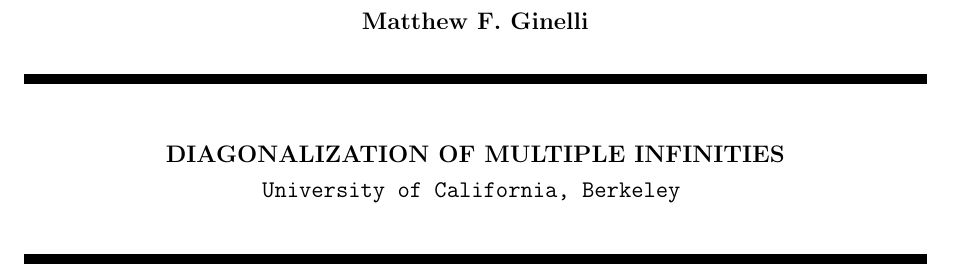
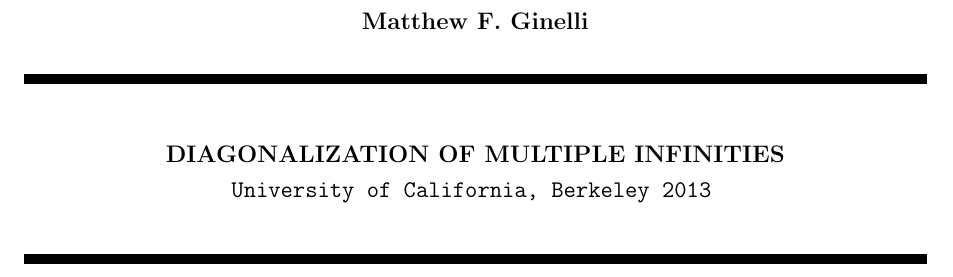
Before and after one commit to mattberkeley/latex-practice, a LaTeX document (main.tex): part of the page, cut so that both start at the same text. Compiled offline with pdfLaTeX.

Commit message:
added year

```diff
--- a/main.tex
+++ b/main.tex
@@ -24,7 +24,7 @@
 \bigskip
 \textbf{DIAGONALIZATION OF MULTIPLE INFINITIES}\\
 \smallskip
-\texttt{University of California, Berkeley}
+\texttt{University of California, Berkeley 2013}
 \medskip
 \end{center}
 
```
